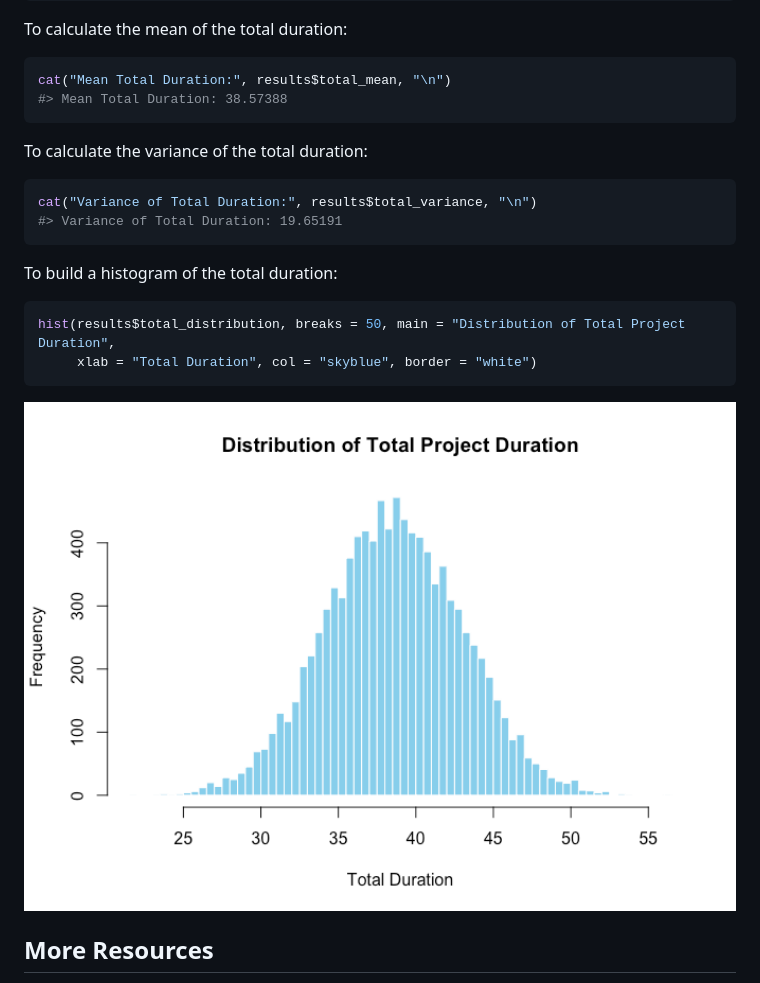
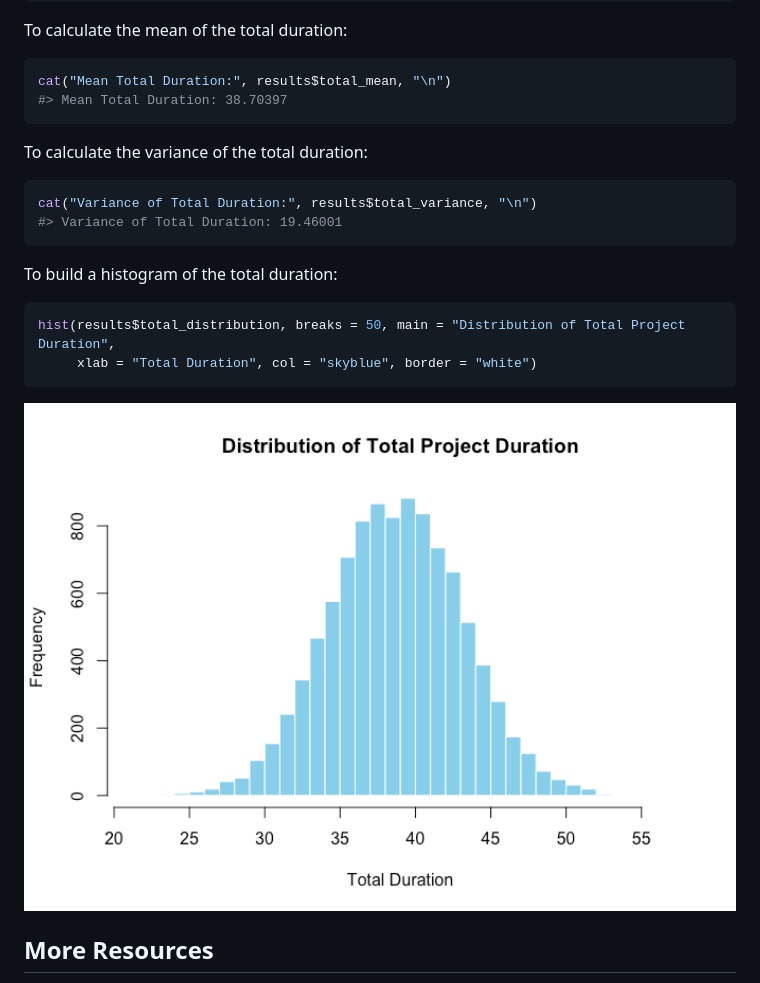
Before and after one commit to paulgovan/PRA, a Markdown page: README.md, the part around the change printed below. Rendered like a GitHub page; pictures changed too: man/figures/README-unnamed-chunk-8-1.png.

````diff
--- a/README.md
+++ b/README.md
@@ -88,14 +88,14 @@ To calculate the mean of the total duration:
 
 ``` r
 cat("Mean Total Duration:", results$total_mean, "\n")
-#> Mean Total Duration: 38.57388
+#> Mean Total Duration: 38.70397
 ```
 
 To calculate the variance of the total duration:
 
 ``` r
 cat("Variance of Total Duration:", results$total_variance, "\n")
-#> Variance of Total Duration: 19.65191
+#> Variance of Total Duration: 19.46001
 ```
 
 To build a histogram of the total duration:
````
Also changed, not shown: other parts of README.md (+1 -1 lines), 2 other files.
